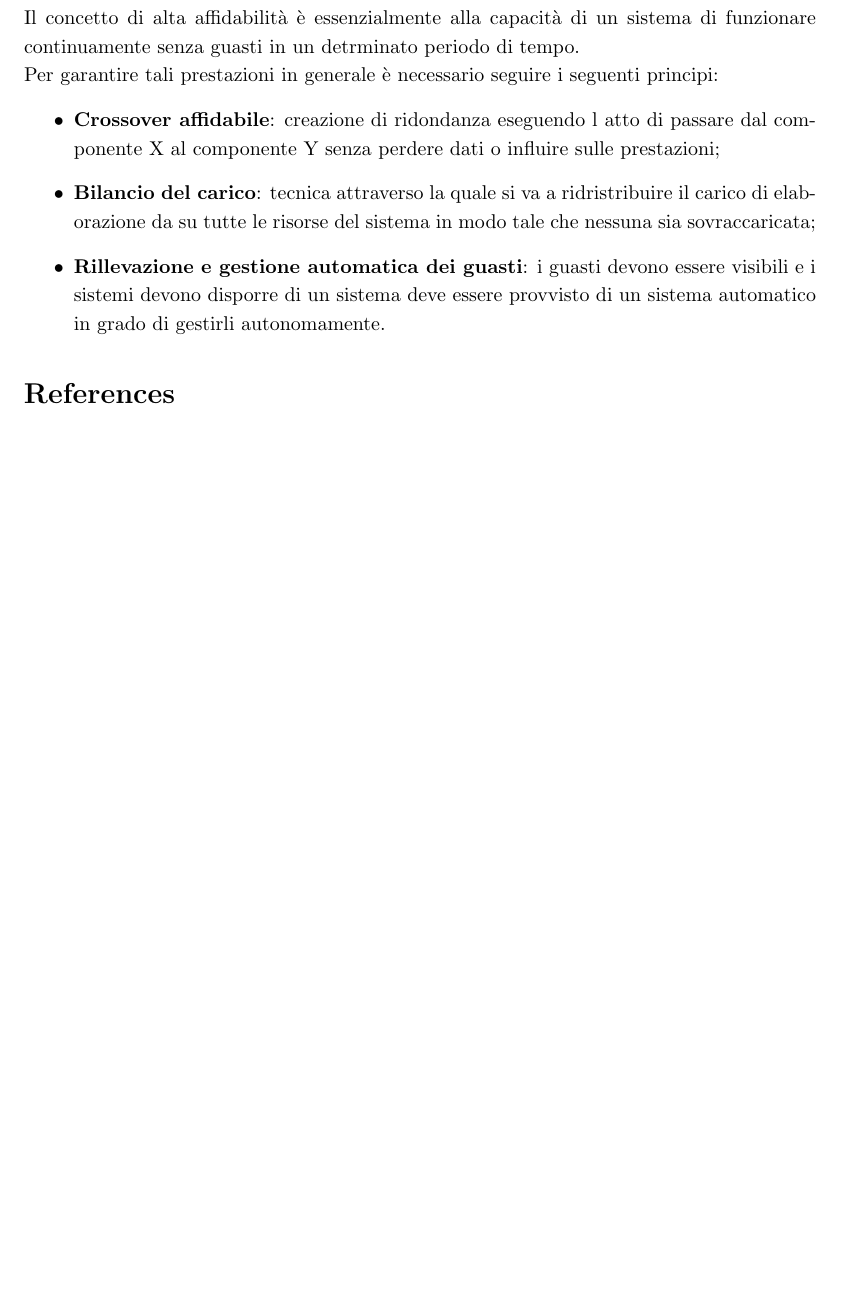
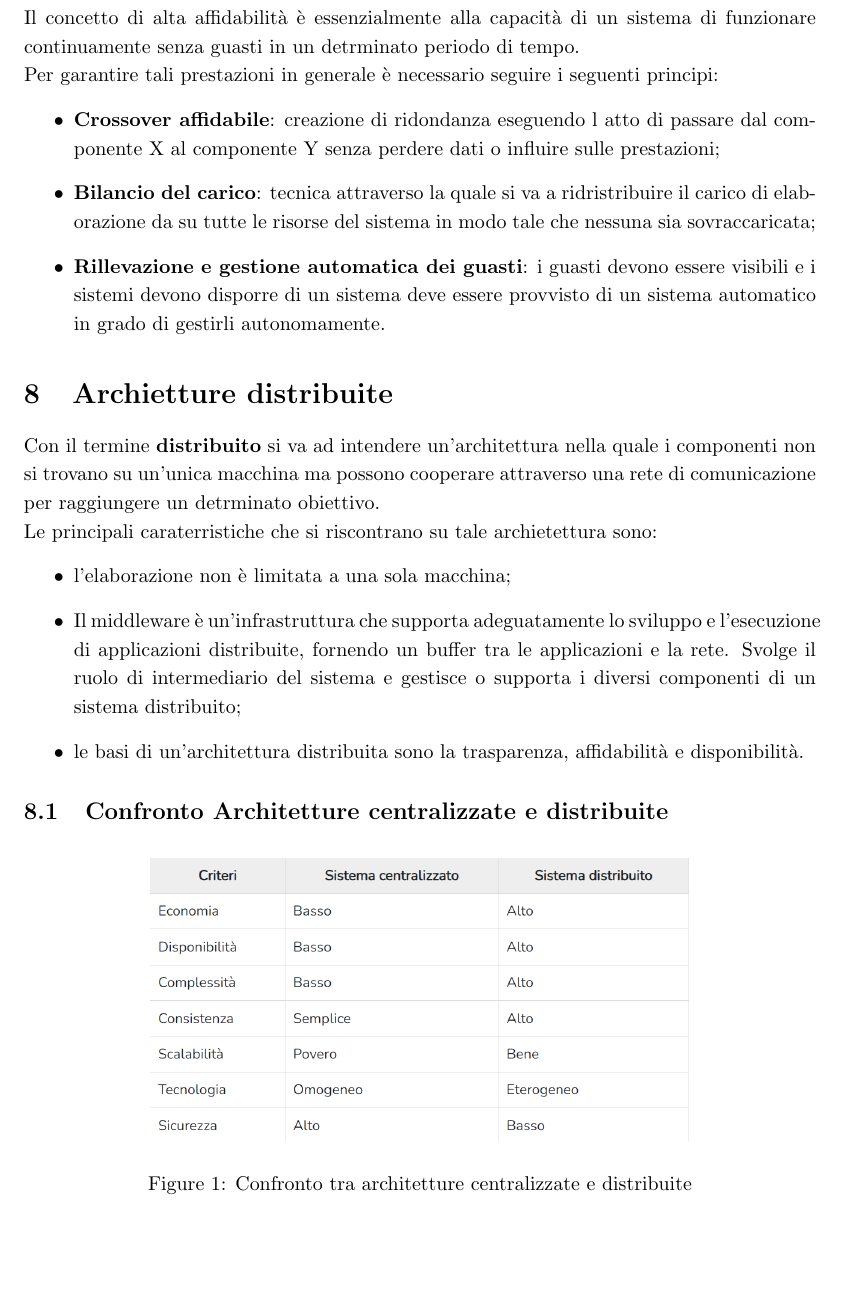
Before and after one commit to marcobrugin/Stage_Marco_Brugin, a LaTeX document (documents/notes.tex): part of page 11 of 11 before the commit and part of page 11 of 12 after it, cut so that both start at the same text, the shorter picture padded with empty space. Compiled offline with pdfLaTeX.

Commit message:
Architetture distribuite

```diff
--- a/documents/notes.tex
+++ b/documents/notes.tex
@@ -227,6 +227,21 @@ Per garantire tali prestazioni in generale è necessario seguire i seguenti prin
     \item \textbf{Rillevazione e gestione automatica dei guasti}:
     i guasti devono essere visibili e i  sistemi devono disporre di un sistema deve essere provvisto di un sistema automatico in grado di gestirli autonomamente.
 \end{itemize}
+\section{Archietture distribuite}
+Con il termine \textbf{distribuito} si va ad intendere un'architettura nella quale i componenti non si trovano su un'unica macchina ma possono cooperare attraverso una rete di comunicazione per raggiungere un detrminato obiettivo.
+\\Le principali caraterristiche che si riscontrano su tale archietettura sono:
+\begin{itemize}
+    \item l'elaborazione non è limitata a una sola macchina;
+    \item Il middleware è un'infrastruttura che supporta adeguatamente lo sviluppo e l'esecuzione di applicazioni distribuite, fornendo un buffer tra le applicazioni e la rete. Svolge il ruolo di intermediario del sistema e gestisce o supporta i diversi componenti di un sistema distribuito;
+    \item le basi di un'architettura distribuita sono la  trasparenza, affidabilità e disponibilità.
+\end{itemize}
+\subsection{Confronto Architetture centralizzate e distribuite }
+\begin{figure}[H]
+    \centering
+    \includegraphics[scale=0.5]{images/central_vs_distribution.png}
+    \caption{Confronto tra architetture centralizzate e distribuite}
+
+\end{figure}
 \bibliographystyle{IEEEtran}
 \bibliography{https://Kafka.apache.org/documentation/}
 \bibliography{https://ably.com/topic/pub-sub#the-pub-sub-model-explained}
```
Also changed, not shown: documents/images/central_vs_distribution.png (added).
